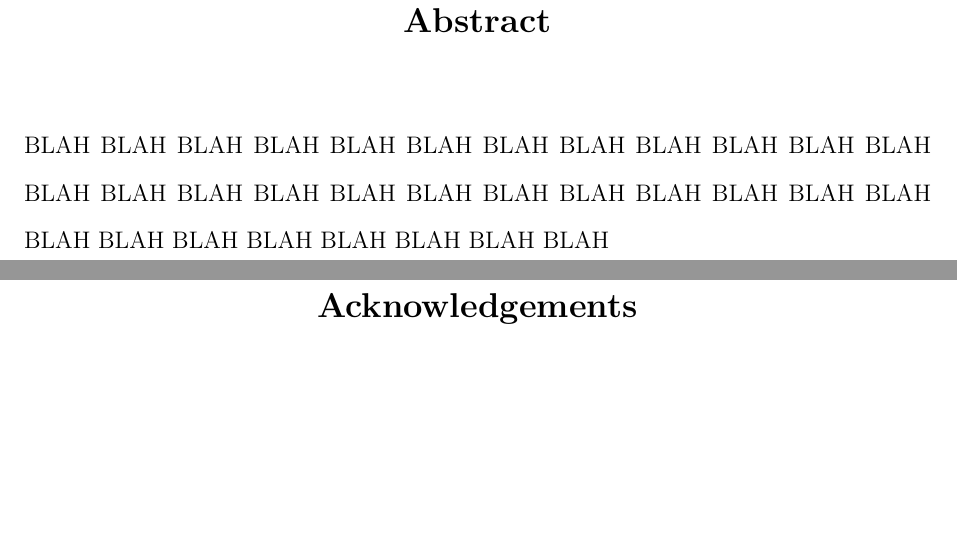
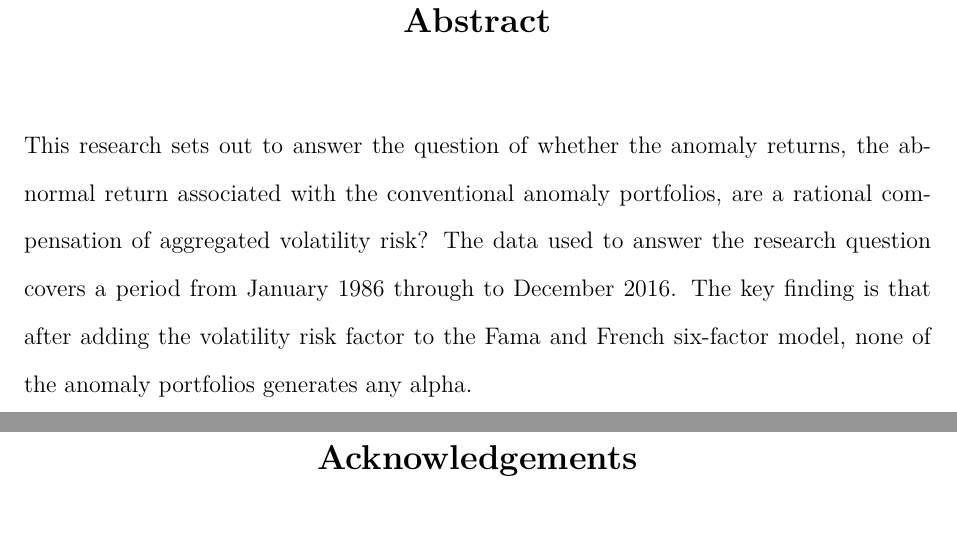
Before and after one commit to jackwynne/MFINC-Anomalies, a LaTeX document (LaTeX/RevisitingtheAnomalies.tex): two parts of pages 2 and 3 of 82, joined at a grey line, cut so that both start at the same text, the shorter picture padded with empty space. Compiled offline with pdfLaTeX.

Commit message:
Added abstract

```diff
--- a/LaTeX/RevisitingtheAnomalies.tex
+++ b/LaTeX/RevisitingtheAnomalies.tex
@@ -128,7 +128,8 @@ January 2020
 \section*{\centering Abstract}\addcontentsline{toc}{section}{Abstract}
 \vspace{0.45cm}
 \doublespacing
-BLAH BLAH BLAH BLAH BLAH BLAH BLAH BLAH BLAH BLAH BLAH BLAH BLAH BLAH BLAH BLAH BLAH BLAH BLAH BLAH BLAH BLAH BLAH BLAH BLAH BLAH BLAH BLAH BLAH BLAH BLAH BLAH
+This research sets out to answer the question of whether the anomaly returns, the abnormal return associated with the conventional anomaly portfolios, are a rational compensation of aggregated volatility risk? The data used to answer the research question covers a period from January 1986 through to December 2016. The key finding is that after adding the volatility risk factor to the Fama and French six-factor model, none of the anomaly portfolios generates any alpha.
+
 \raggedbottom
 \pagebreak
 
```
Also changed, not shown: LaTeX/RevisitingtheAnomalies.pdf, 3 other files.
